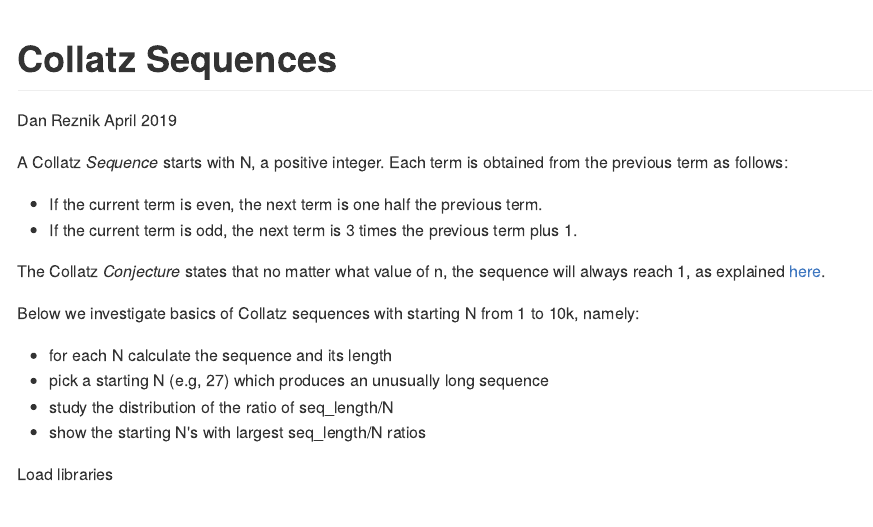
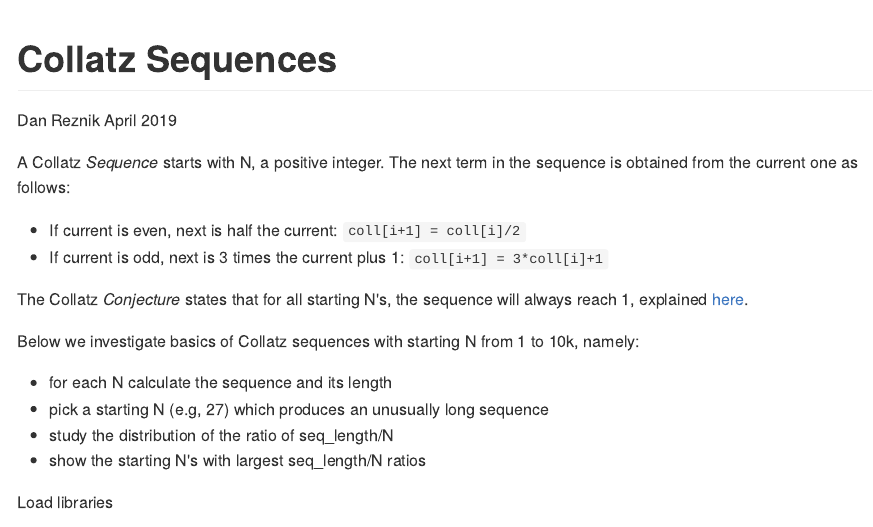
Before and after one commit to dan-reznik/Collatz-Sequences, an R Markdown document (README.Rmd): the page in a window 1100 px wide, from its top. The pictures show the output file README.md that the author committed with the source, drawn offline in the style of GitHub.

Commit message:
changed text

```diff
--- a/README.Rmd
+++ b/README.Rmd
@@ -5,12 +5,12 @@ date: April 2019
 output: github_document
 ---
 
-A Collatz *Sequence* starts with N, a positive integer. Each term is obtained from the previous term as follows:
+A Collatz *Sequence* starts with N, a positive integer. The next term in the sequence is obtained from the current one as follows:
 
-* If the current term is even, the next term is one half the previous term.
-* If the current term is odd, the next term is 3 times the previous term plus 1.
+* If current is even, next is half the current: `coll[i+1] = coll[i]/2`
+* If current is odd, next is 3 times the current plus 1: `coll[i+1] = 3*coll[i]+1`
 
-The Collatz *Conjecture* states that no matter what value of n, the sequence will always reach 1, as explained [here](https://en.wikipedia.org/wiki/Collatz_conjecture).
+The Collatz *Conjecture* states that for all starting N's, the sequence will always reach 1, explained [here](https://en.wikipedia.org/wiki/Collatz_conjecture).
 
 Below we investigate basics of Collatz sequences with starting N from 1 to 10k, namely:
 
```
Also changed, not shown: README.md, data/df_coll.rds, pics/steps_required.png, 2 other files.
